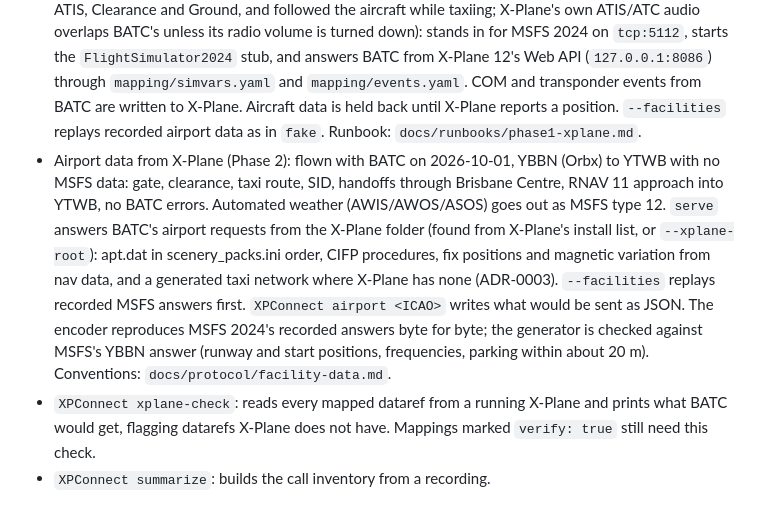
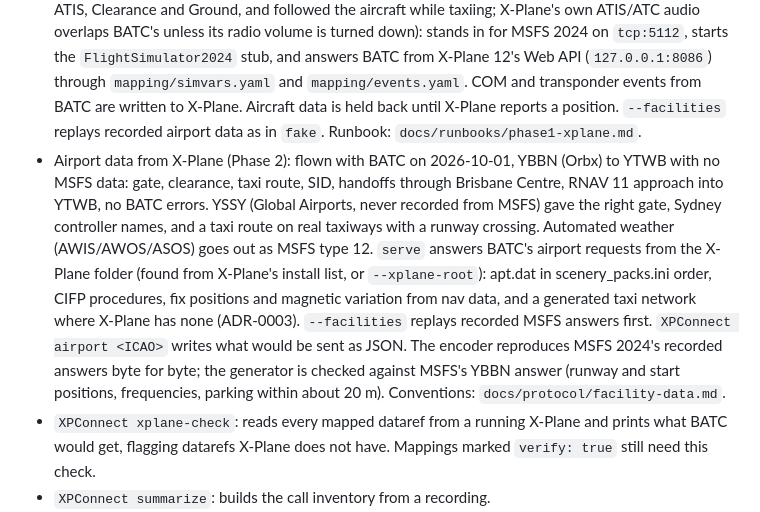
Before and after one commit to Nodeblue/ClearanceLink, a Markdown page: docs/STATUS.md, the part around the change. Drawn GitHub-style.

Commit message:
STATUS: YSSY taxi test
Co-Authored-By: Claude Opus 5.5 (1M context) <noreply@anthropic.com>
Claude-Session: https://claude.ai/code/session_01VstGdarNauA7Hve3D3qkoZ

```diff
--- a/docs/STATUS.md
+++ b/docs/STATUS.md
@@ -10,7 +10,7 @@ _Update this file in every PR that changes behaviour._
 - `XPConnect fake`: answers the Open handshake as MSFS 2020 or 2024 and serves the user aircraft's SimVars from a fixed snapshot (SF50 parked at YBBN, live clock, COM set events applied). `--facilities <recording.jsonl>` replays the airport data MSFS sent in a pass-through recording. Everything else is recorded and left unanswered.
 - `src/XPConnect.SimStub` builds `FlightSimulator2024.exe`, the do-nothing process BATC needs to see before it connects. A console process with no window passes.
 - `XPConnect serve` (first real session 2026-09-30, X-Plane 12.4.3, Phenom 300 at YBBN gate 24: BATC connected, showed the aircraft at the right gate, gave clearance, tuned COM1 in the X-Plane cockpit for ATIS, Clearance and Ground, and followed the aircraft while taxiing; X-Plane's own ATIS/ATC audio overlaps BATC's unless its radio volume is turned down): stands in for MSFS 2024 on `tcp:5112`, starts the `FlightSimulator2024` stub, and answers BATC from X-Plane 12's Web API (`127.0.0.1:8086`) through `mapping/simvars.yaml` and `mapping/events.yaml`. COM and transponder events from BATC are written to X-Plane. Aircraft data is held back until X-Plane reports a position. `--facilities` replays recorded airport data as in `fake`. Runbook: `docs/runbooks/phase1-xplane.md`.
-- Airport data from X-Plane (Phase 2): flown with BATC on 2026-10-01, YBBN (Orbx) to YTWB with no MSFS data: gate, clearance, taxi route, SID, handoffs through Brisbane Centre, RNAV 11 approach into YTWB, no BATC errors. Automated weather (AWIS/AWOS/ASOS) goes out as MSFS type 12. `serve` answers BATC's airport requests from the X-Plane folder (found from X-Plane's install list, or `--xplane-root`): apt.dat in scenery_packs.ini order, CIFP procedures, fix positions and magnetic variation from nav data, and a generated taxi network where X-Plane has none (ADR-0003). `--facilities` replays recorded MSFS answers first. `XPConnect airport <ICAO>` writes what would be sent as JSON. The encoder reproduces MSFS 2024's recorded answers byte for byte; the generator is checked against MSFS's YBBN answer (runway and start positions, frequencies, parking within about 20 m). Conventions: `docs/protocol/facility-data.md`.
+- Airport data from X-Plane (Phase 2): flown with BATC on 2026-10-01, YBBN (Orbx) to YTWB with no MSFS data: gate, clearance, taxi route, SID, handoffs through Brisbane Centre, RNAV 11 approach into YTWB, no BATC errors. YSSY (Global Airports, never recorded from MSFS) gave the right gate, Sydney controller names, and a taxi route on real taxiways with a runway crossing. Automated weather (AWIS/AWOS/ASOS) goes out as MSFS type 12. `serve` answers BATC's airport requests from the X-Plane folder (found from X-Plane's install list, or `--xplane-root`): apt.dat in scenery_packs.ini order, CIFP procedures, fix positions and magnetic variation from nav data, and a generated taxi network where X-Plane has none (ADR-0003). `--facilities` replays recorded MSFS answers first. `XPConnect airport <ICAO>` writes what would be sent as JSON. The encoder reproduces MSFS 2024's recorded answers byte for byte; the generator is checked against MSFS's YBBN answer (runway and start positions, frequencies, parking within about 20 m). Conventions: `docs/protocol/facility-data.md`.
 - `XPConnect xplane-check`: reads every mapped dataref from a running X-Plane and prints what BATC would get, flagging datarefs X-Plane does not have. Mappings marked `verify: true` still need this check.
 - `XPConnect summarize`: builds the call inventory from a recording.
 - Verified against an independent client (node-simconnect 4.2) over TCP, on both the SunRise and KittyHawk protocols.
```
